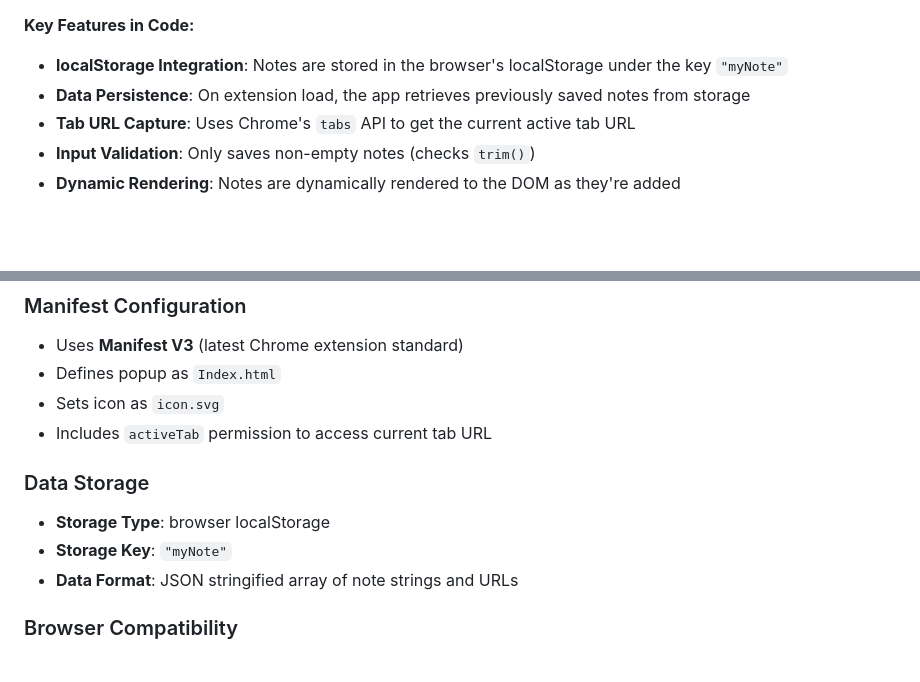
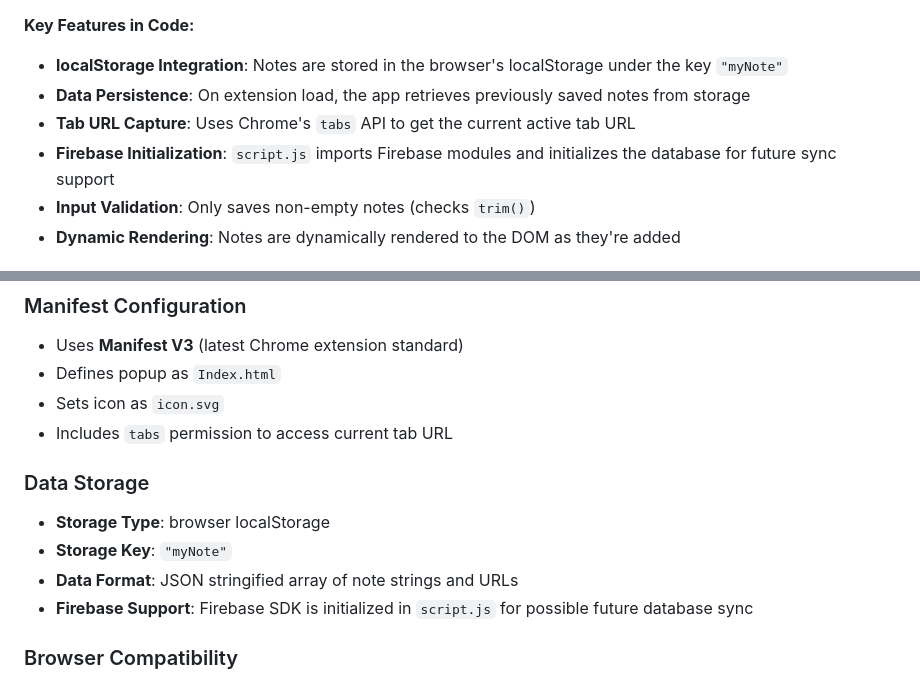
Before and after one commit to Salama-Jamal/Chrome-Extension, a Markdown page: README.md, 2 parts joined by grey strips. Drawn GitHub-style; blank space fills up the shorter version.

```diff
--- a/README.md
+++ b/README.md
@@ -38,6 +38,7 @@ NoteBook is a lightweight note-taking extension designed for quick note capture.
 - **localStorage Integration**: Notes are stored in the browser's localStorage under the key `"myNote"`
 - **Data Persistence**: On extension load, the app retrieves previously saved notes from storage
 - **Tab URL Capture**: Uses Chrome's `tabs` API to get the current active tab URL
+- **Firebase Initialization**: `script.js` imports Firebase modules and initializes the database for future sync support
 - **Input Validation**: Only saves non-empty notes (checks `trim()`)
 - **Dynamic Rendering**: Notes are dynamically rendered to the DOM as they're added
 
@@ -95,13 +96,14 @@ Chrome-Extension/
 - Uses **Manifest V3** (latest Chrome extension standard)
 - Defines popup as `Index.html`
 - Sets icon as `icon.svg`
-- Includes `activeTab` permission to access current tab URL
+- Includes `tabs` permission to access current tab URL
 
 ### Data Storage
 
 - **Storage Type**: browser localStorage
 - **Storage Key**: `"myNote"`
 - **Data Format**: JSON stringified array of note strings and URLs
+- **Firebase Support**: Firebase SDK is initialized in `script.js` for possible future database sync
 
 ### Browser Compatibility
 
```
